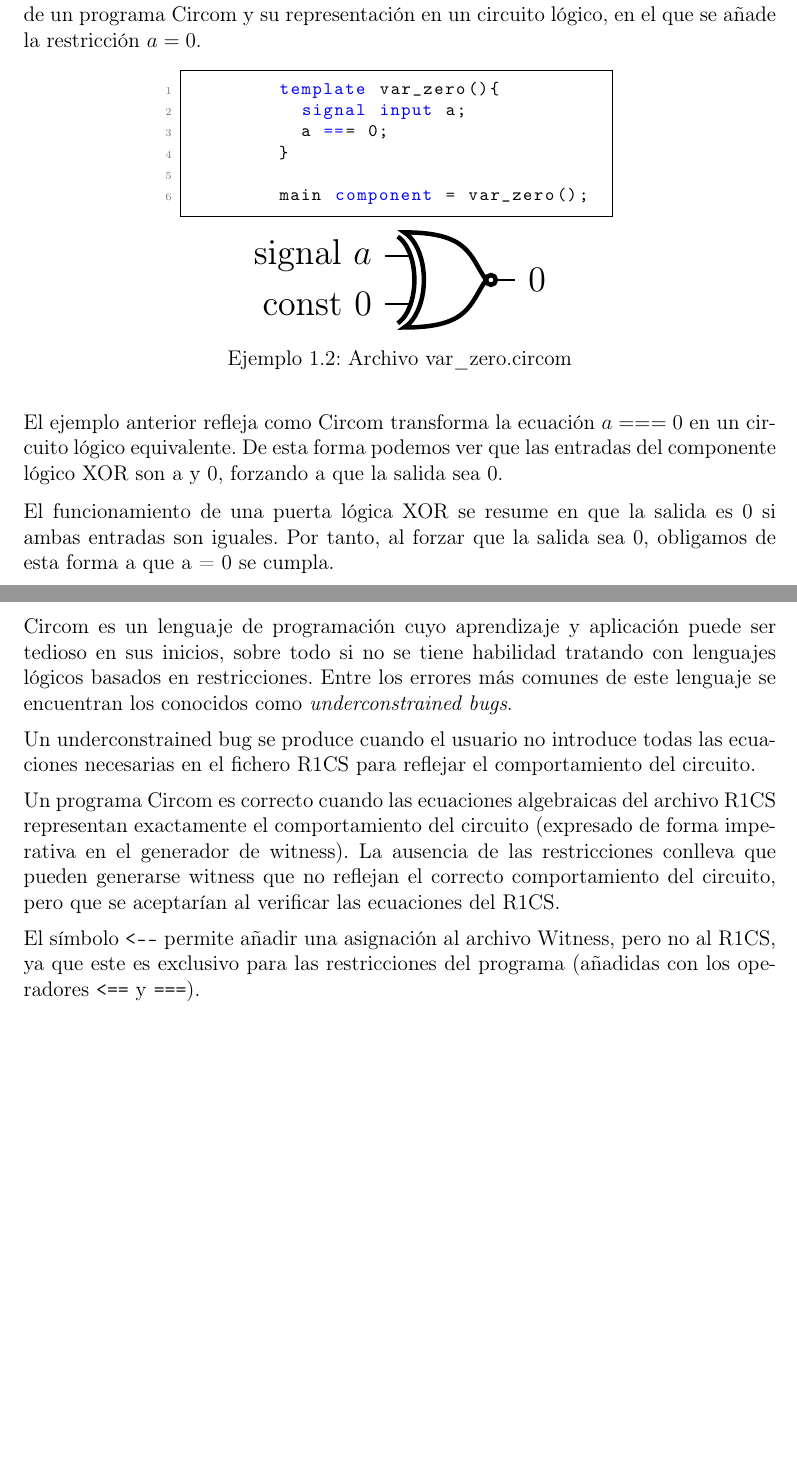
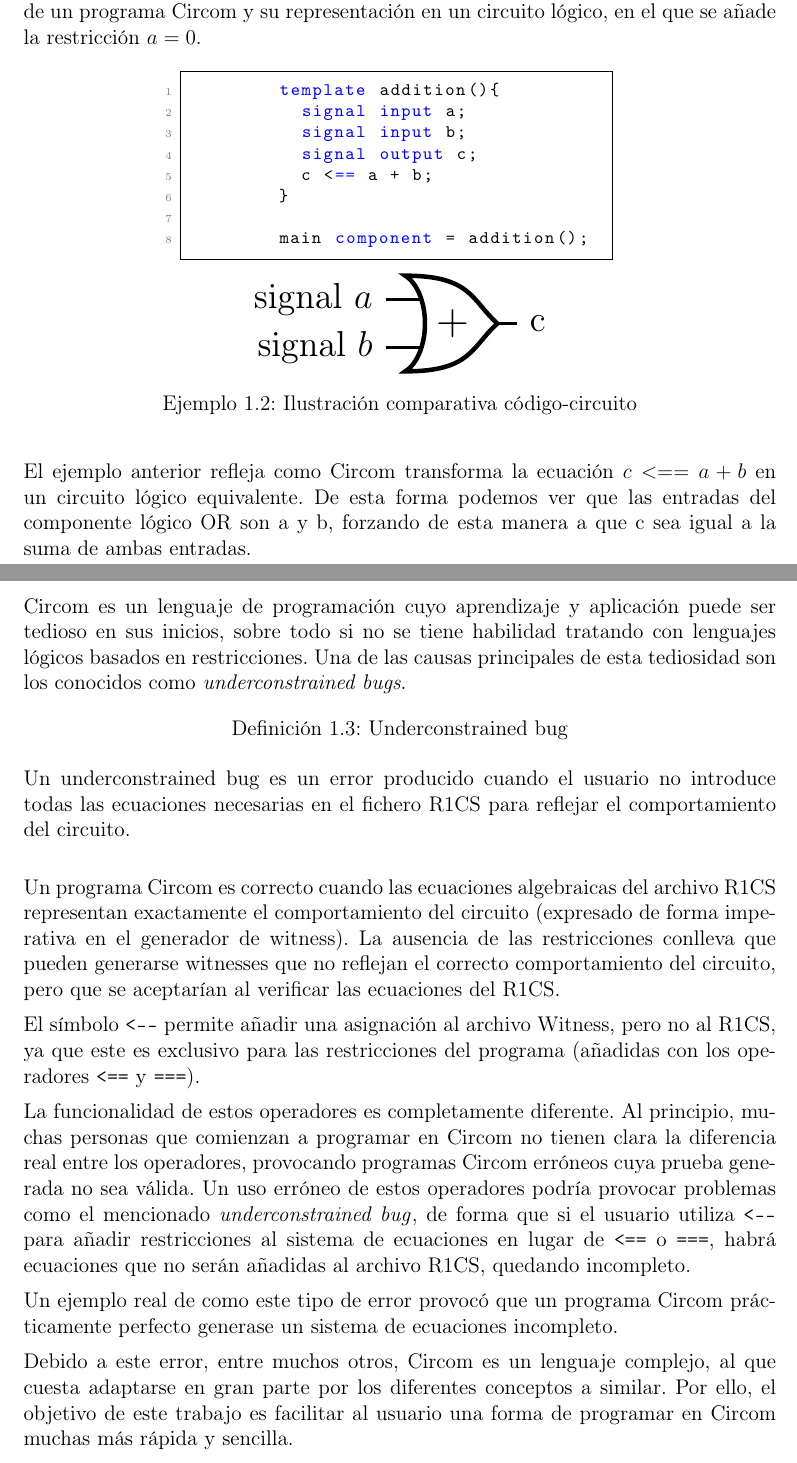
Before and after one commit to luciamarst/circom, a LaTeX document (Documentación/Documentación oficial/Documento final.tex): two parts of pages 7 and 9 of 30 before the commit and two parts of pages 7 and 9 of 32 after it, joined at a grey line, cut so that both start at the same text, the shorter picture padded with empty space. Compiled offline with pdfLaTeX.

Commit message:
arreglos

```diff
--- a/Documentación/Documentación oficial/Documento final.tex
+++ b/Documentación/Documentación oficial/Documento final.tex
@@ -28,13 +28,12 @@
 \usepackage{makecell}
 \usepackage{tabularx}
 \usepackage{ebproof}
-\usepackage{amssymb} % Para el símbolo del cuadrado relleno
-\usepackage{enumitem} % Para personalizar el label del itemize
+\usepackage{amssymb}
+\usepackage{enumitem}
 \usepackage{caption}
 \usepackage{newfloat}
 \usepackage{float}
-\usepackage[hidelinks]{hyperref} % 'hidelinks' elimina los cuadros de colores feos en los enlaces
-
+\usepackage[hidelinks]{hyperref}
 \setcounter{secnumdepth}{3}
 \setcounter{tocdepth}{3}
 \geometry{top=3cm, bottom=3cm, left=3cm, right=3cm}
@@ -392,12 +393,14 @@ placement=H
 				breaklines=true
 			}
 			\begin{lstlisting}
-				template var_zero(){
+				template addition(){
 					signal input a;
-					a === 0;
+					signal input b;
+					signal output c;
+					c <== a + b;
 				}
 
-				main component = var_zero();
+				main component = addition();
 			\end{lstlisting}
 		\end{minipage}
 		\hfill
@@ -406,28 +409,26 @@ placement=H
 		\centering
 		\resizebox{\textwidth}{!}{
 			\begin{circuitikz}
-				\draw (2,0) node[xnor port] (myxnor) {};
-
-				\draw (myxnor.in 1) node[anchor=east] {signal $a$};
-
-				\draw (myxnor.in 2) node[anchor=east] {const $0$};
-
-				\draw (myxnor.out) node[anchor=west] {0};
+				\draw (2,0) node[or port] (myor) {};
+
+				\node at ([xshift=-0.6cm]myor.center) {\large $+$};
+
+				% Conexiones
+				\draw (myor.in 1) node[anchor=east] {signal $a$};
+				\draw (myor.in 2) node[anchor=east] {signal $b$};
+				\draw (myor.out) node[anchor=west] {c};
 			\end{circuitikz}
 		}
 		\end{minipage}
 
-	\caption{Archivo var\_zero.circom}
+	\caption{Ilustración comparativa código-circuito}
 	\label{ex:varA-dist-zero}
 \end{mi_ejemplo}
 
 \vspace{0.2cm}
 
-\noindent El ejemplo anterior refleja como Circom transforma la ecuación $a ===0$ en un circuito lógico equivalente. De esta forma podemos ver que las entradas del componente lógico XOR son a y 0, forzando a que la salida sea 0.
-
-\vspace{0.25cm}
-
-\noindent El funcionamiento de una puerta lógica XOR se resume en que la salida es 0 si ambas entradas son iguales. Por tanto, al forzar que la salida sea 0, obligamos de esta forma a que a = 0 se cumpla.
+\noindent El ejemplo anterior refleja como Circom transforma la ecuación $c<==a+b$ en un circuito lógico equivalente. De esta forma podemos ver que las entradas del componente lógico OR son a y b, forzando de esta manera a que c sea igual a la suma de ambas entradas.
+
 
 	\section{R1CS}
 	\label{sec:r1cs}
@@ -489,17 +490,28 @@ placement=H
 	\section{Preámbulo del problema}
 	\label{sec:descripcion-problema}
 
-	\noindent Circom es un lenguaje de programación cuyo aprendizaje y aplicación puede ser tedioso en sus inicios, sobre todo si no se tiene habilidad tratando con lenguajes lógicos basados en restricciones. Entre los errores más comunes de este lenguaje se encuentran los conocidos como \textit{underconstrained bugs}.
-
-	\vspace{0.2cm}
-	\noindent Un underconstrained bug se produce cuando el usuario no introduce todas las ecuaciones necesarias en el fichero R1CS para reflejar el comportamiento del circuito.
-
-	\vspace{0.2cm}
-	\noindent Un programa Circom  es correcto cuando las ecuaciones algebraicas del archivo R1CS representan exactamente el comportamiento del circuito (expresado de forma imperativa en el generador de witness). La ausencia de las restricciones conlleva que pueden generarse witness que no reflejan el correcto comportamiento del circuito, pero que se aceptarían al verificar las ecuaciones del R1CS.
-
-	%EJEMPLO DE MAL USO DE <--
+	\noindent Circom es un lenguaje de programación cuyo aprendizaje y aplicación puede ser tedioso en sus inicios, sobre todo si no se tiene habilidad tratando con lenguajes lógicos basados en restricciones. Una de las causas principales de esta tediosidad son los conocidos como \textit{underconstrained bugs}.
+
+	\begin{definicion}
+	\caption{Underconstrained bug}
+		\vspace{0.2cm}
+		\noindent Un underconstrained bug es un error producido cuando el usuario no introduce todas las ecuaciones necesarias en el fichero R1CS para reflejar el comportamiento del circuito.
+
+	\label{def:underconstrained-bug}
+	\end{definicion}
+
+	\vspace{0.2cm}
+	\noindent Un programa Circom  es correcto cuando las ecuaciones algebraicas del archivo R1CS representan exactamente el comportamiento del circuito (expresado de forma imperativa en el generador de witness). La ausencia de las restricciones conlleva que pueden generarse witnesses que no reflejan el correcto comportamiento del circuito, pero que se aceptarían al verificar las ecuaciones del R1CS.
 
 	\vspace{0.2cm}
 	\noindent El símbolo \texttt{<-}\texttt{-} permite añadir una asignación al archivo Witness, pero no al R1CS, ya que este es exclusivo para las restricciones del programa (añadidas con los operadores  \texttt{<==} y \texttt{===}).
 
 	\vspace{0.2cm}
+	\noindent La funcionalidad de estos operadores es completamente diferente. Al principio, muchas personas que comienzan a programar en Circom no tienen clara la diferencia real entre los operadores, provocando programas Circom erróneos cuya prueba generada no sea válida. Un uso erróneo de estos operadores podría provocar problemas como el mencionado \hyperref[def:underconstrained-bug]{\textit{underconstrained bug}}, de forma que si el usuario utiliza  \texttt{<-}\texttt{-} para añadir restricciones al sistema de ecuaciones en lugar de \texttt{<==} o \texttt{===}, habrá ecuaciones que no serán añadidas al archivo R1CS, quedando incompleto.
+
+	\vspace{0.2cm}
+	\noindent Un ejemplo real de como este tipo de error provocó que un programa Circom prácticamente perfecto generase un sistema de ecuaciones incompleto.
+
+
+	\vspace{0.2cm}
+	\noindent Debido a este error, entre muchos otros, Circom es un lenguaje complejo, al que cuesta adaptarse en gran parte por los diferentes conceptos a similar. Por ello, el objetivo de este trabajo es facilitar al usuario una forma de programar en Circom muchas más rápida y sencilla.
```
Also changed, not shown: Documentación/Documentación oficial/referencias.bib (added, +7 -0 lines), Documentación/Documentación oficial/Documento final.bbl (added), Documentación/Documentación oficial/Documento final.pdf, Documentación/Transcripción de operadores/Transcripción de operadores.pdf, Documentación/Documentación oficial/Documento final.tex (40 more changed lines), 3 other files.
